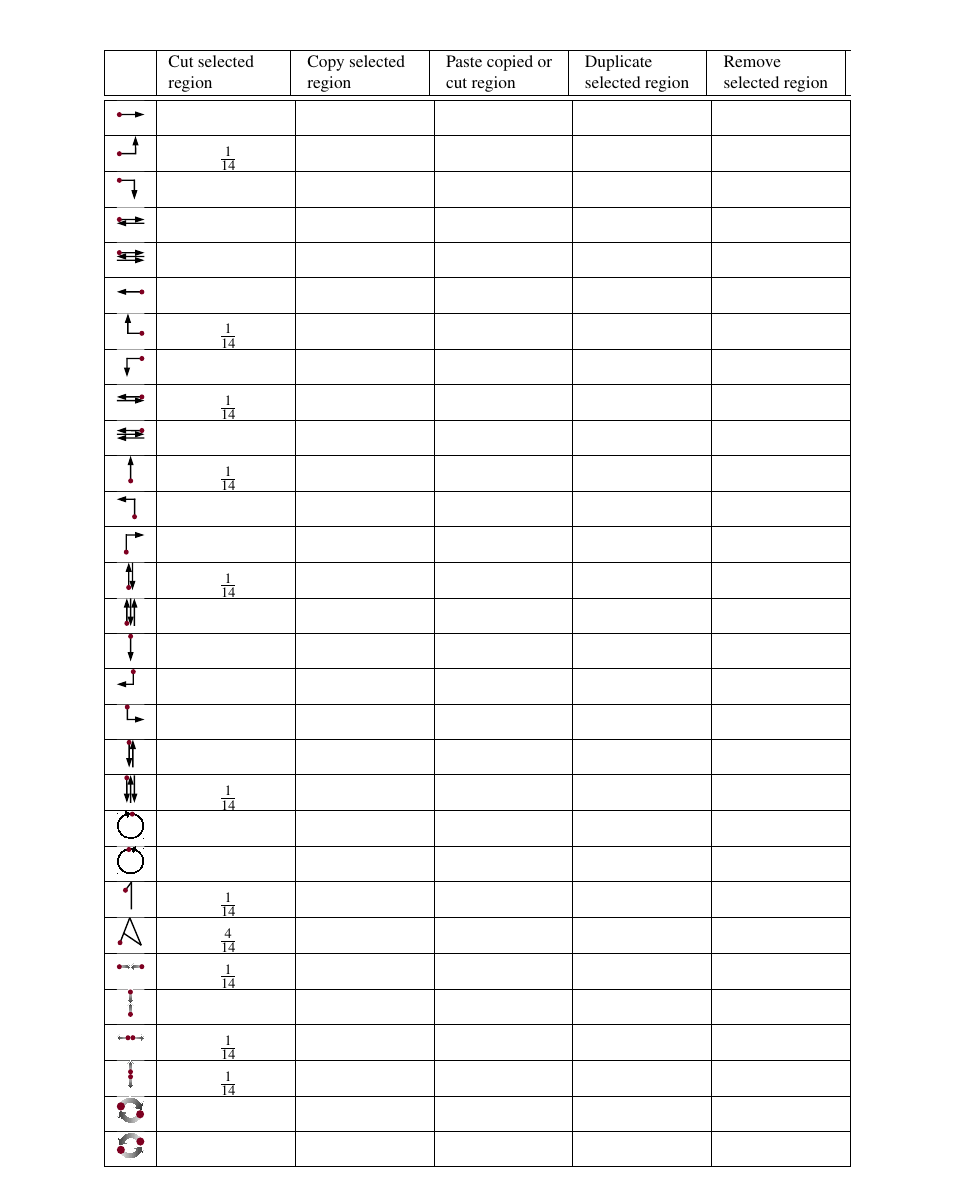
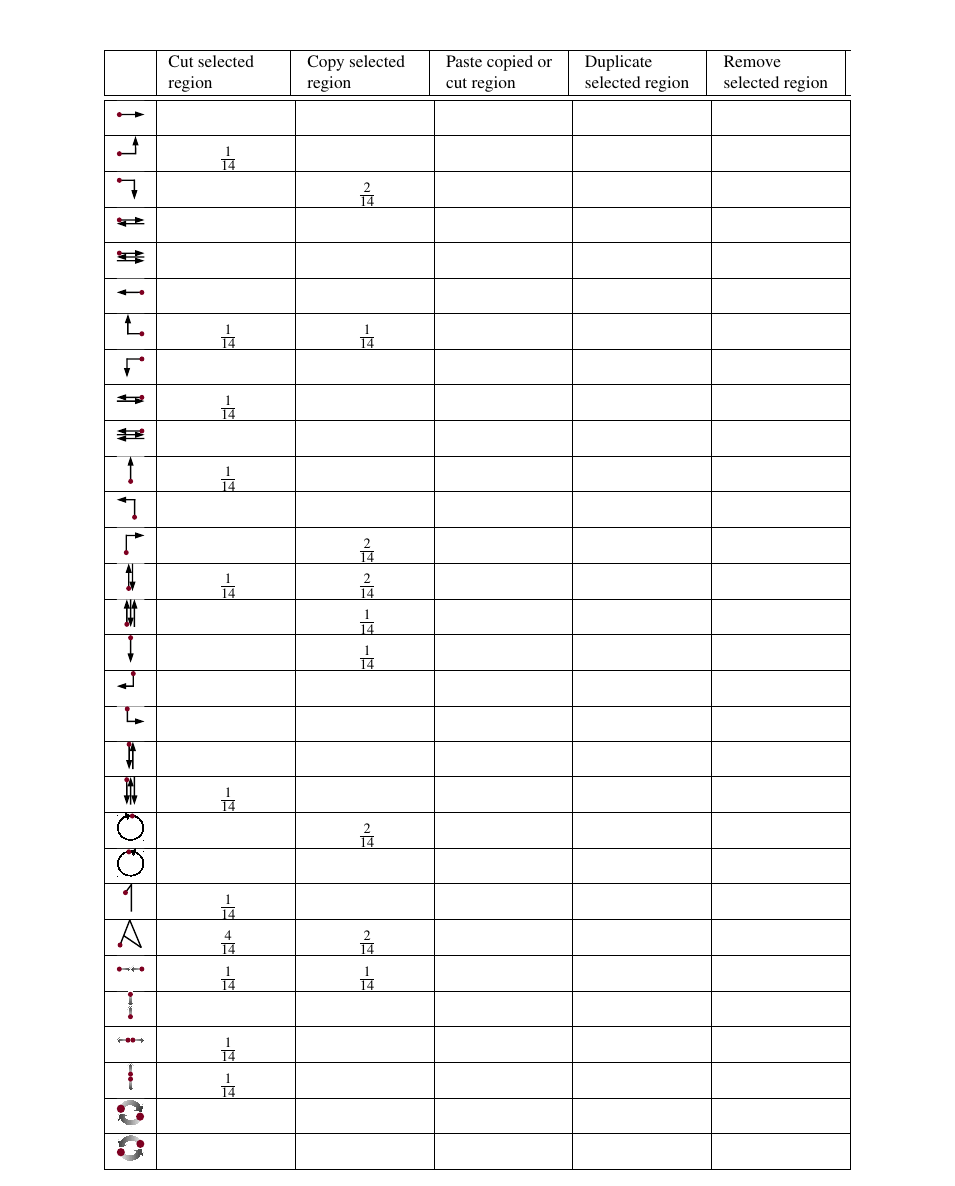
Before and after one commit to pinheadg/FutureInterfaces4ComputerAudio, a LaTeX document (doc/en/PaperAES130/GesturesInDAW.tex): part of page 4 of 6, cut so that both start at the same text. Compiled offline with pdfLaTeX; a missing font is replaced by an installed copy or a similar font.

Commit message:
Entered results for function Copy Selected Region

```diff
--- a/doc/en/PaperAES130/GesturesInDAW.tex
+++ b/doc/en/PaperAES130/GesturesInDAW.tex
@@ -161,13 +161,15 @@ and other nonclassical input devices.
 \quarterpic[right-up]
  & \frac{1}{14} &  &  &  & \\ \hline
 
-\quarterpic[right-down]                    &  &  &  &  & \\ \hline
+\quarterpic[right-down]
+ &  & \frac{2}{14} &  &  & \\ \hline
+
 \quarterpic[right-left]                    &  &  &  &  & \\ \hline
 \quarterpic[right-left-right]              &  &  &  &  & \\ \hline
 \quarterpic[left]                          &  &  &  &  & \\ \hline
 
 \quarterpic[left-up]
- & \frac{1}{14} &  &  &  & \\ \hline
+ & \frac{1}{14} & \frac{1}{14} &  &  & \\ \hline
 
 \quarterpic[left-down]                     &  &  &  &  & \\ \hline
 
@@ -180,13 +182,19 @@ and other nonclassical input devices.
  & \frac{1}{14} &  &  &  & \\ \hline
 
 \quarterpic[up-left]                       &  &  &  &  & \\ \hline
-\quarterpic[up-right]                      &  &  &  &  & \\ \hline
+
+\quarterpic[up-right]
+ &  & \frac{2}{14} &  &  & \\ \hline
 
 \quarterpic[up-down]
- & \frac{1}{14} &  &  &  & \\ \hline
+ & \frac{1}{14} & \frac{2}{14} &  &  & \\ \hline
 
-\quarterpic[up-down-up]                    &  &  &  &  & \\ \hline
-\quarterpic[down]                          &  &  &  &  & \\ \hline
+\quarterpic[up-down-up]
+ &  & \frac{1}{14} &  &  & \\ \hline
+
+\quarterpic[down]
+ &  & \frac{1}{14} &  &  & \\ \hline
+
 \quarterpic[down-left]                     &  &  &  &  & \\ \hline
 \quarterpic[down-right]                    &  &  &  &  & \\ \hline
 \quarterpic[down-up]                       &  &  &  &  & \\ \hline
@@ -194,17 +202,19 @@ and other nonclassical input devices.
 \quarterpic[down-up-down]
  & \frac{1}{14} &  &  &  & \\ \hline
 
-\quarterpic[rotate-clockwise]              &  &  &  &  & \\ \hline
+\quarterpic[rotate-clockwise]
+ &  & \frac{2}{14} &  &  & \\ \hline
+
 \quarterpic[rotate-counterclockwise]       &  &  &  &  & \\ \hline
 
 \quarterpic[digit-1]
  & \frac{1}{14} &  &  &  & \\ \hline
 
 \quarterpic[letter-a]
- & \frac{4}{14} &  &  &  & \\ \hline
+ & \frac{4}{14} & \frac{2}{14} &  &  & \\ \hline
 
 \quarterpic[multi-pinch-horizontal]
- & \frac{1}{14} &  &  &  & \\ \hline
+ & \frac{1}{14} & \frac{1}{14} &  &  & \\ \hline
 
 \quarterpic[multi-pinch-vertical]          &  &  &  &  & \\ \hline
 
```
